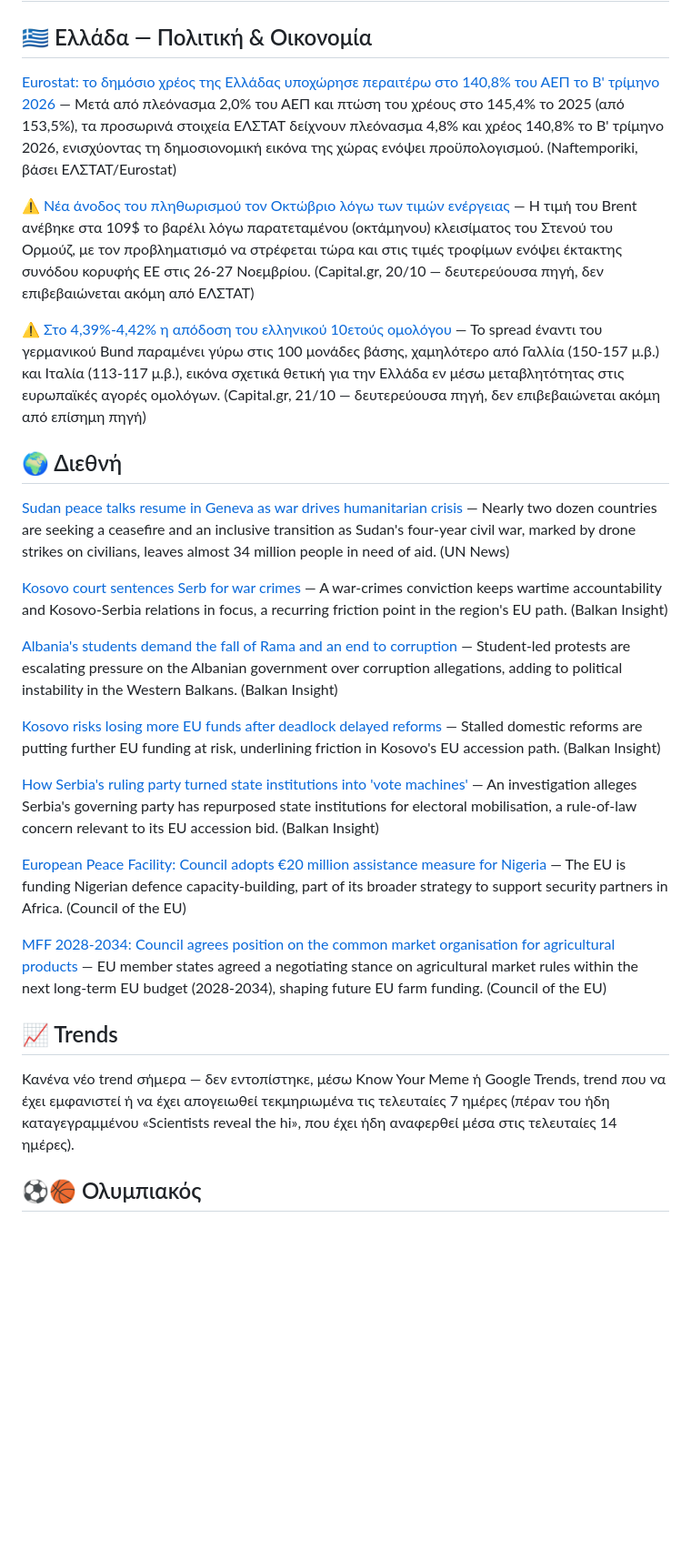
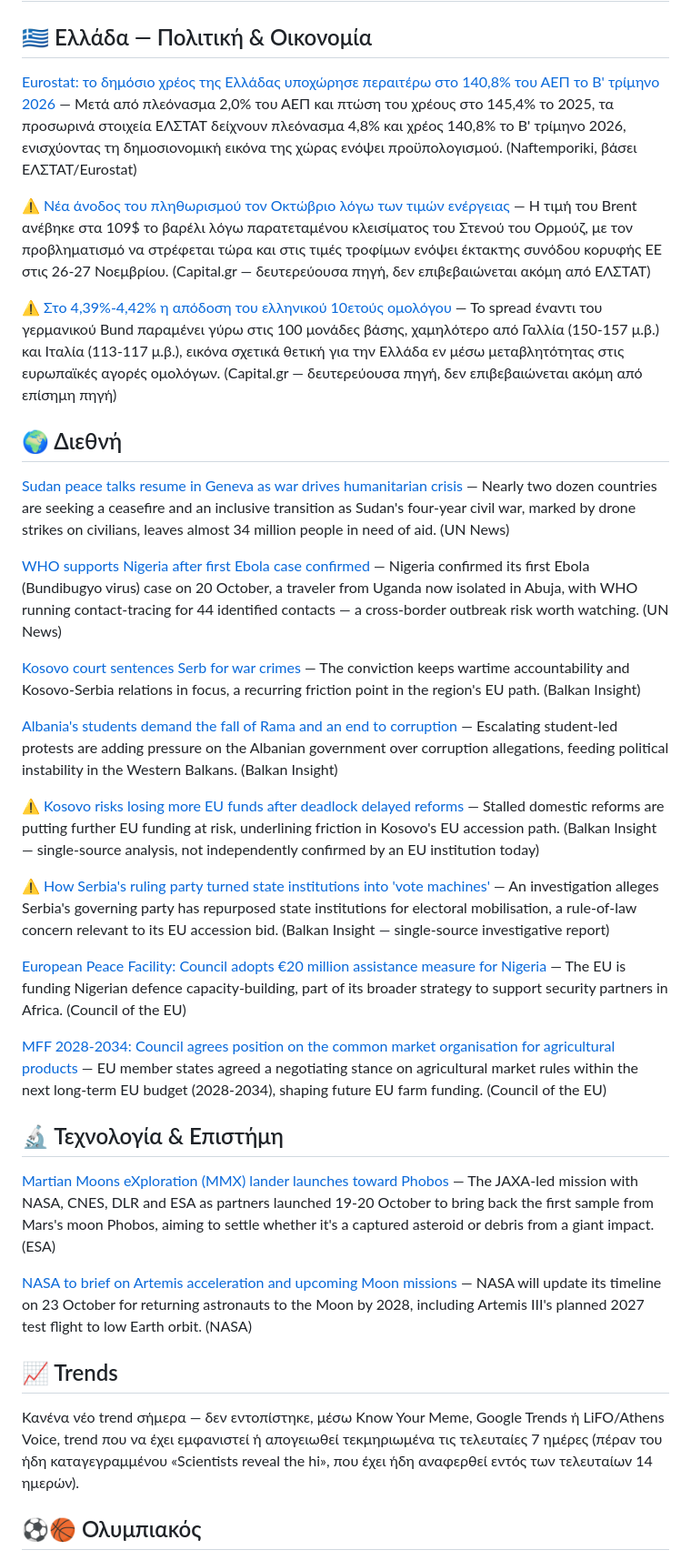
Before and after one commit to gmavridakis/ai, a Markdown page: daily-news/latest.md, the part around one of its changes. Shown at 91% size. Rendered like a GitHub page; blank space fills up the shorter version.

Commit message:
Daily Brief 21/10/2026

```diff
--- a/daily-news/latest.md
+++ b/daily-news/latest.md
@@ -2,31 +2,39 @@
 
 ## 🇬🇷 Ελλάδα — Πολιτική & Οικονομία
 
-[Eurostat: το δημόσιο χρέος της Ελλάδας υποχώρησε περαιτέρω στο 140,8% του ΑΕΠ το Β' τρίμηνο 2026](https://www.naftemporiki.gr/finance/economy/2177994/elstat-sto-2-toy-aep-to-pleonasma-tis-genikis-kyvernisis-to-2025-sto-1454-to-dimosio-chreos/) — Μετά από πλεόνασμα 2,0% του ΑΕΠ και πτώση του χρέους στο 145,4% το 2025 (από 153,5%), τα προσωρινά στοιχεία ΕΛΣΤΑΤ δείχνουν πλεόνασμα 4,8% και χρέος 140,8% το Β' τρίμηνο 2026, ενισχύοντας τη δημοσιονομική εικόνα της χώρας ενόψει προϋπολογισμού. (Naftemporiki, βάσει ΕΛΣΤΑΤ/Eurostat)
+[Eurostat: το δημόσιο χρέος της Ελλάδας υποχώρησε περαιτέρω στο 140,8% του ΑΕΠ το Β' τρίμηνο 2026](https://www.naftemporiki.gr/finance/economy/2177994/elstat-sto-2-toy-aep-to-pleonasma-tis-genikis-kyvernisis-to-2025-sto-1454-to-dimosio-chreos/) — Μετά από πλεόνασμα 2,0% του ΑΕΠ και πτώση του χρέους στο 145,4% το 2025, τα προσωρινά στοιχεία ΕΛΣΤΑΤ δείχνουν πλεόνασμα 4,8% και χρέος 140,8% το Β' τρίμηνο 2026, ενισχύοντας τη δημοσιονομική εικόνα της χώρας ενόψει προϋπολογισμού. (Naftemporiki, βάσει ΕΛΣΤΑΤ/Eurostat)
 
-⚠️ [Νέα άνοδος του πληθωρισμού τον Οκτώβριο λόγω των τιμών ενέργειας](https://capital.gr/oikonomia/4024546/anodos-tou-plithorismou-ton-oktobrio-logo-ton-timon-energeias-problimatismos-kai-gia-tis-times-ton-trofimon/) — Η τιμή του Brent ανέβηκε στα 109$ το βαρέλι λόγω παρατεταμένου (οκτάμηνου) κλεισίματος του Στενού του Ορμούζ, με τον προβληματισμό να στρέφεται τώρα και στις τιμές τροφίμων ενόψει έκτακτης συνόδου κορυφής ΕΕ στις 26-27 Νοεμβρίου. (Capital.gr, 20/10 — δευτερεύουσα πηγή, δεν επιβεβαιώνεται ακόμη από ΕΛΣΤΑΤ)
+⚠️ [Νέα άνοδος του πληθωρισμού τον Οκτώβριο λόγω των τιμών ενέργειας](https://capital.gr/oikonomia/4024546/anodos-tou-plithorismou-ton-oktobrio-logo-ton-timon-energeias-problimatismos-kai-gia-tis-times-ton-trofimon/) — Η τιμή του Brent ανέβηκε στα 109$ το βαρέλι λόγω παρατεταμένου κλεισίματος του Στενού του Ορμούζ, με τον προβληματισμό να στρέφεται τώρα και στις τιμές τροφίμων ενόψει έκτακτης συνόδου κορυφής ΕΕ στις 26-27 Νοεμβρίου. (Capital.gr — δευτερεύουσα πηγή, δεν επιβεβαιώνεται ακόμη από ΕΛΣΤΑΤ)
 
-⚠️ [Στο 4,39%-4,42% η απόδοση του ελληνικού 10ετούς ομολόγου](https://www.capital.gr/agores/4024886/sto-439-442-i-apodosi-tou-ellinikou-10etous-omologou/) — Το spread έναντι του γερμανικού Bund παραμένει γύρω στις 100 μονάδες βάσης, χαμηλότερο από Γαλλία (150-157 μ.β.) και Ιταλία (113-117 μ.β.), εικόνα σχετικά θετική για την Ελλάδα εν μέσω μεταβλητότητας στις ευρωπαϊκές αγορές ομολόγων. (Capital.gr, 21/10 — δευτερεύουσα πηγή, δεν επιβεβαιώνεται ακόμη από επίσημη πηγή)
+⚠️ [Στο 4,39%-4,42% η απόδοση του ελληνικού 10ετούς ομολόγου](https://www.capital.gr/agores/4024886/sto-439-442-i-apodosi-tou-ellinikou-10etous-omologou/) — Το spread έναντι του γερμανικού Bund παραμένει γύρω στις 100 μονάδες βάσης, χαμηλότερο από Γαλλία (150-157 μ.β.) και Ιταλία (113-117 μ.β.), εικόνα σχετικά θετική για την Ελλάδα εν μέσω μεταβλητότητας στις ευρωπαϊκές αγορές ομολόγων. (Capital.gr — δευτερεύουσα πηγή, δεν επιβεβαιώνεται ακόμη από επίσημη πηγή)
 
 ## 🌍 Διεθνή
 
 [Sudan peace talks resume in Geneva as war drives humanitarian crisis](https://news.un.org/en/story/2026/10/1168638) — Nearly two dozen countries are seeking a ceasefire and an inclusive transition as Sudan's four-year civil war, marked by drone strikes on civilians, leaves almost 34 million people in need of aid. (UN News)
 
-[Kosovo court sentences Serb for war crimes](https://balkaninsight.com/2026/10/21/kosovo-court-sentences-serb-for-war-crimes/btj) — A war-crimes conviction keeps wartime accountability and Kosovo-Serbia relations in focus, a recurring friction point in the region's EU path. (Balkan Insight)
+[WHO supports Nigeria after first Ebola case confirmed](https://news.un.org/en/story/2026/10/1168637) — Nigeria confirmed its first Ebola (Bundibugyo virus) case on 20 October, a traveler from Uganda now isolated in Abuja, with WHO running contact-tracing for 44 identified contacts — a cross-border outbreak risk worth watching. (UN News)
 
-[Albania's students demand the fall of Rama and an end to corruption](https://balkaninsight.com/2026/10/21/albanias-students-demand-the-fall-of-rama-and-an-end-to-corruption/bi/) — Student-led protests are escalating pressure on the Albanian government over corruption allegations, adding to political instability in the Western Balkans. (Balkan Insight)
+[Kosovo court sentences Serb for war crimes](https://balkaninsight.com/2026/10/21/kosovo-court-sentences-serb-for-war-crimes/btj) — The conviction keeps wartime accountability and Kosovo-Serbia relations in focus, a recurring friction point in the region's EU path. (Balkan Insight)
 
-[Kosovo risks losing more EU funds after deadlock delayed reforms](https://balkaninsight.com/2026/10/20/kosovo-risks-losing-more-eu-funds-after-deadlock-delayed-reforms/bi) — Stalled domestic reforms are putting further EU funding at risk, underlining friction in Kosovo's EU accession path. (Balkan Insight)
+[Albania's students demand the fall of Rama and an end to corruption](https://balkaninsight.com/2026/10/21/albanias-students-demand-the-fall-of-rama-and-an-end-to-corruption/bi/) — Escalating student-led protests are adding pressure on the Albanian government over corruption allegations, feeding political instability in the Western Balkans. (Balkan Insight)
 
-[How Serbia's ruling party turned state institutions into 'vote machines'](https://balkaninsight.com/2026/10/20/how-serbias-ruling-party-turned-state-institutions-into-vote-machines/bi/serbia) — An investigation alleges Serbia's governing party has repurposed state institutions for electoral mobilisation, a rule-of-law concern relevant to its EU accession bid. (Balkan Insight)
+⚠️ [Kosovo risks losing more EU funds after deadlock delayed reforms](https://balkaninsight.com/2026/10/20/kosovo-risks-losing-more-eu-funds-after-deadlock-delayed-reforms/bi) — Stalled domestic reforms are putting further EU funding at risk, underlining friction in Kosovo's EU accession path. (Balkan Insight — single-source analysis, not independently confirmed by an EU institution today)
+
+⚠️ [How Serbia's ruling party turned state institutions into 'vote machines'](https://balkaninsight.com/2026/10/20/how-serbias-ruling-party-turned-state-institutions-into-vote-machines/bi/serbia) — An investigation alleges Serbia's governing party has repurposed state institutions for electoral mobilisation, a rule-of-law concern relevant to its EU accession bid. (Balkan Insight — single-source investigative report)
 
 [European Peace Facility: Council adopts €20 million assistance measure for Nigeria](https://www.consilium.europa.eu/en/press/press-releases/2026/10/19/european-peace-facility-council-adopts-assistance-measure-to-support-defence-capacities-of-nigeria/) — The EU is funding Nigerian defence capacity-building, part of its broader strategy to support security partners in Africa. (Council of the EU)
 
 [MFF 2028-2034: Council agrees position on the common market organisation for agricultural products](https://www.consilium.europa.eu/en/press/press-releases/2026/10/19/mff-2028-2034-council-agrees-position-on-the-common-market-organisation-for-agricultural-products/) — EU member states agreed a negotiating stance on agricultural market rules within the next long-term EU budget (2028-2034), shaping future EU farm funding. (Council of the EU)
 
+## 🔬 Τεχνολογία & Επιστήμη
+
+[Martian Moons eXploration (MMX) lander launches toward Phobos](https://www.esa.int/Science_Exploration/Space_Science/Mars_moon_lander_set_to_launch_on_19_October) — The JAXA-led mission with NASA, CNES, DLR and ESA as partners launched 19-20 October to bring back the first sample from Mars's moon Phobos, aiming to settle whether it's a captured asteroid or debris from a giant impact. (ESA)
+
+[NASA to brief on Artemis acceleration and upcoming Moon missions](https://www.nasa.gov/news-release/nasa-to-discuss-artemis-acceleration-status-of-upcoming-moon-missions/) — NASA will update its timeline on 23 October for returning astronauts to the Moon by 2028, including Artemis III's planned 2027 test flight to low Earth orbit. (NASA)
+
 ## 📈 Trends
 
-Κανένα νέο trend σήμερα — δεν εντοπίστηκε, μέσω Know Your Meme ή Google Trends, trend που να έχει εμφανιστεί ή να έχει απογειωθεί τεκμηριωμένα τις τελευταίες 7 ημέρες (πέραν του ήδη καταγεγραμμένου «Scientists reveal the hi», που έχει ήδη αναφερθεί μέσα στις τελευταίες 14 ημέρες).
+Κανένα νέο trend σήμερα — δεν εντοπίστηκε, μέσω Know Your Meme, Google Trends ή LiFO/Athens Voice, trend που να έχει εμφανιστεί ή απογειωθεί τεκμηριωμένα τις τελευταίες 7 ημέρες (πέραν του ήδη καταγεγραμμένου «Scientists reveal the hi», που έχει ήδη αναφερθεί εντός των τελευταίων 14 ημερών).
 
 ## ⚽🏀 Ολυμπιακός
 
```
Also changed, not shown: other parts of daily-news/latest.md (+5 -1 lines).
